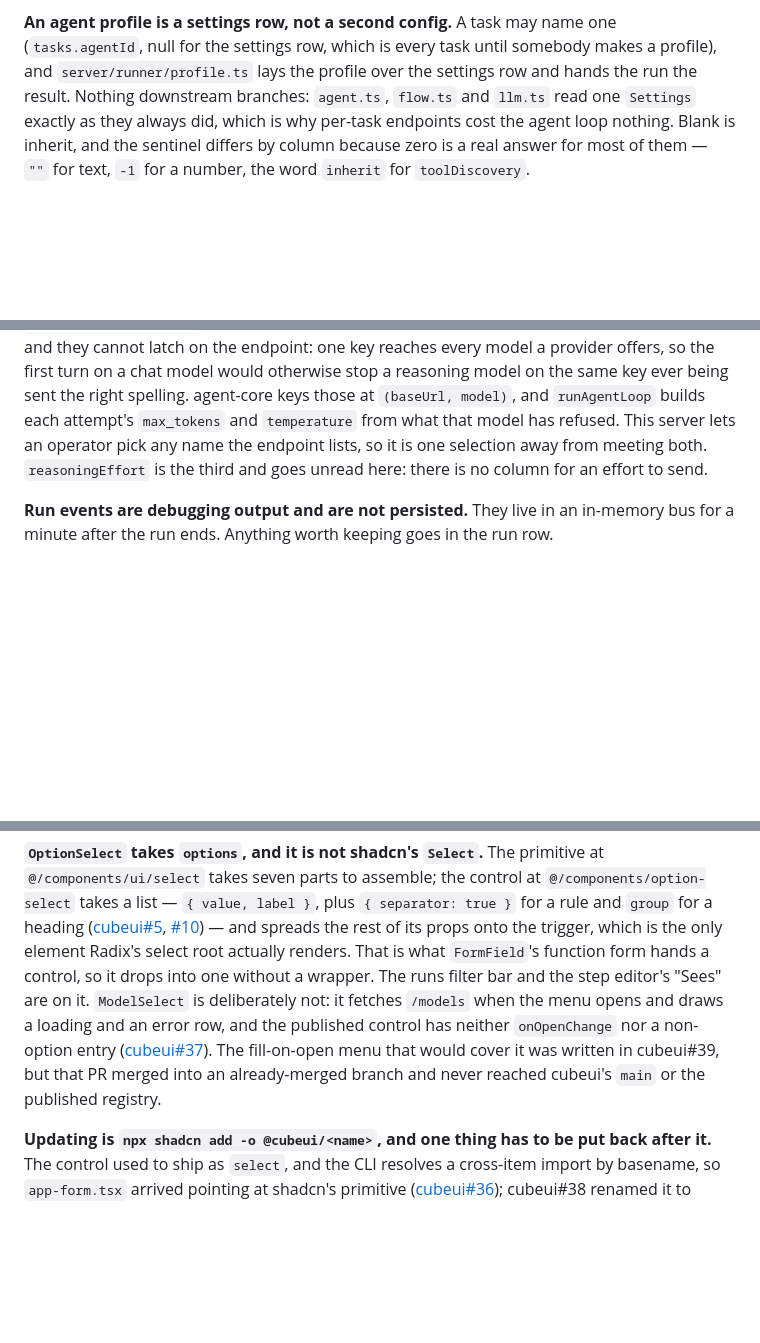
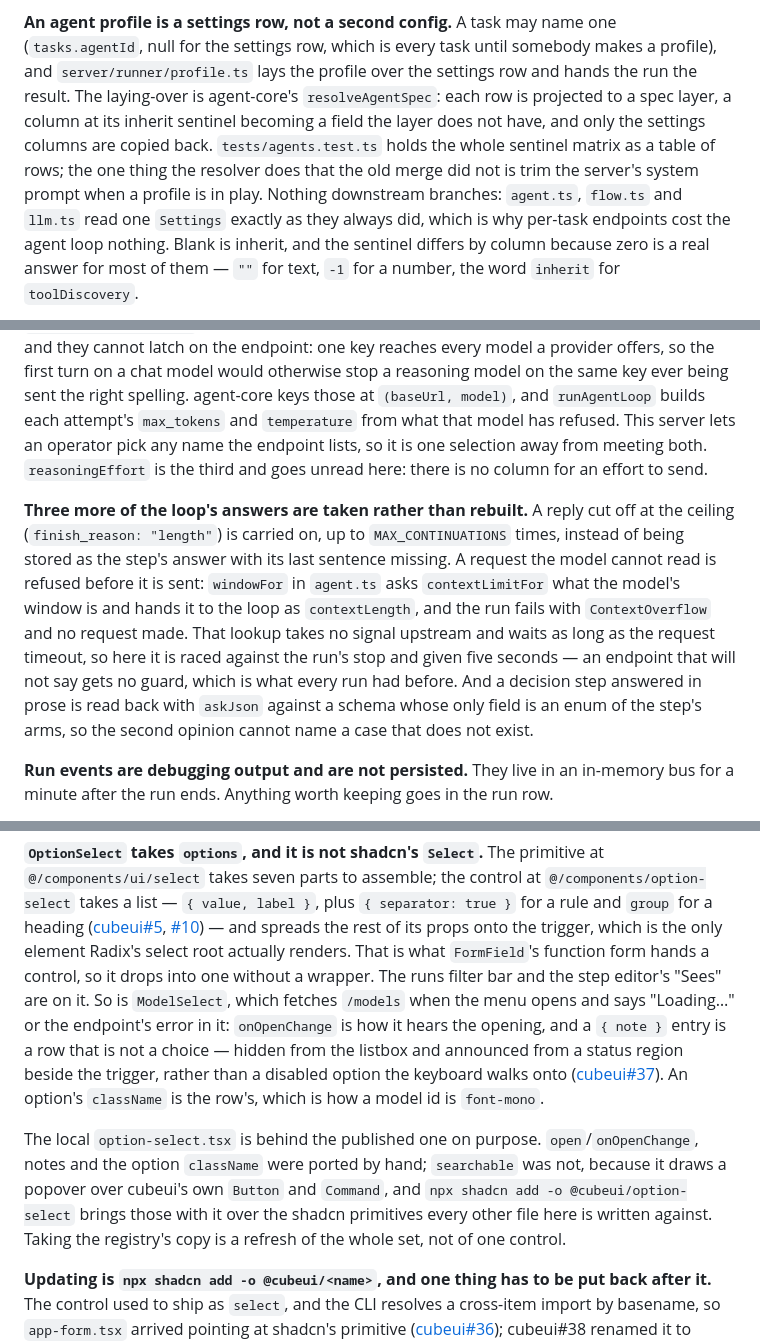
Before and after one commit to cubicecho/task_server, a Markdown page: AGENTS.md, 3 parts joined by grey strips. GitHub-like rendering; blank space fills up the shorter version.

Commit message:
docs: describe the loop's new answers, the spec merge and the model select
Refs #57, #58, #50, #52

Co-Authored-By: Claude Opus 5.5 <noreply@anthropic.com>

```diff
--- a/AGENTS.md
+++ b/AGENTS.md
@@ -365,7 +365,11 @@ there is one path a payload travels, and the argument only decides where it ente
 **An agent profile is a settings row, not a second config.** A task may name one
 (`tasks.agentId`, null for the settings row, which is every task until somebody makes a profile),
 and `server/runner/profile.ts` lays the profile over the settings row and hands the run the
-result. Nothing downstream branches: `agent.ts`, `flow.ts` and `llm.ts` read one `Settings`
+result. The laying-over is agent-core's `resolveAgentSpec`: each row is projected to a spec
+layer, a column at its inherit sentinel becoming a field the layer does not have, and only the
+settings columns are copied back. `tests/agents.test.ts` holds the whole sentinel matrix as a
+table of rows; the one thing the resolver does that the old merge did not is trim the server's
+system prompt when a profile is in play. Nothing downstream branches: `agent.ts`, `flow.ts` and `llm.ts` read one `Settings`
 exactly as they always did, which is why per-task endpoints cost the agent loop nothing. Blank
 is inherit, and the sentinel differs by column because zero is a real answer for most of them —
 `""` for text, `-1` for a number, the word `inherit` for `toolDiscovery`.
@@ -485,6 +490,17 @@ each attempt's `max_tokens` and `temperature` from what that model has refused.
 an operator pick any name the endpoint lists, so it is one selection away from meeting both.
 `reasoningEffort` is the third and goes unread here: there is no column for an effort to send.
 
+**Three more of the loop's answers are taken rather than rebuilt.** A reply cut off at the
+ceiling (`finish_reason: "length"`) is carried on, up to `MAX_CONTINUATIONS` times, instead of
+being stored as the step's answer with its last sentence missing. A request the model cannot
+read is refused before it is sent: `windowFor` in `agent.ts` asks `contextLimitFor` what the
+model's window is and hands it to the loop as `contextLength`, and the run fails with
+`ContextOverflow` and no request made. That lookup takes no signal upstream and waits as long as
+the request timeout, so here it is raced against the run's stop and given five seconds — an
+endpoint that will not say gets no guard, which is what every run had before. And a decision
+step answered in prose is read back with `askJson` against a schema whose only field is an enum
+of the step's arms, so the second opinion cannot name a case that does not exist.
+
 **Run events are debugging output and are not persisted.** They live in an in-memory bus for a
 minute after the run ends. Anything worth keeping goes in the run row.
 
@@ -527,11 +543,18 @@ rule and `group` for a heading ([cubeui#5](https://github.com/cubicecho/cubeui/i
 [#10](https://github.com/cubicecho/cubeui/issues/10)) — and spreads the rest of its props onto the
 trigger, which is the only element Radix's select root actually renders. That is what `FormField`'s
 function form hands a control, so it drops into one without a wrapper. The runs filter bar and the
-step editor's "Sees" are on it. `ModelSelect` is deliberately not: it fetches `/models` when the
-menu opens and draws a loading and an error row, and the published control has neither
-`onOpenChange` nor a non-option entry ([cubeui#37](https://github.com/cubicecho/cubeui/issues/37)).
-The fill-on-open menu that would cover it was written in cubeui#39, but that PR merged into an
-already-merged branch and never reached cubeui's `main` or the published registry.
+step editor's "Sees" are on it. So is `ModelSelect`, which fetches `/models` when the menu opens
+and says "Loading…" or the endpoint's error in it: `onOpenChange` is how it hears the opening, and
+a `{ note }` entry is a row that is not a choice — hidden from the listbox and announced from a
+status region beside the trigger, rather than a disabled option the keyboard walks onto
+([cubeui#37](https://github.com/cubicecho/cubeui/issues/37)). An option's `className` is the
+row's, which is how a model id is `font-mono`.
+
+The local `option-select.tsx` is behind the published one on purpose. `open`/`onOpenChange`,
+notes and the option `className` were ported by hand; `searchable` was not, because it draws a
+popover over cubeui's own `Button` and `Command`, and `npx shadcn add -o @cubeui/option-select`
+brings those with it over the shadcn primitives every other file here is written against. Taking
+the registry's copy is a refresh of the whole set, not of one control.
 
 **Updating is `npx shadcn add -o @cubeui/<name>`, and one thing has to be put back after it.**
 The control used to ship as `select`, and the CLI resolves a cross-item import by basename, so
```
Also changed, not shown: other parts of AGENTS.md (+2 -1 lines).
